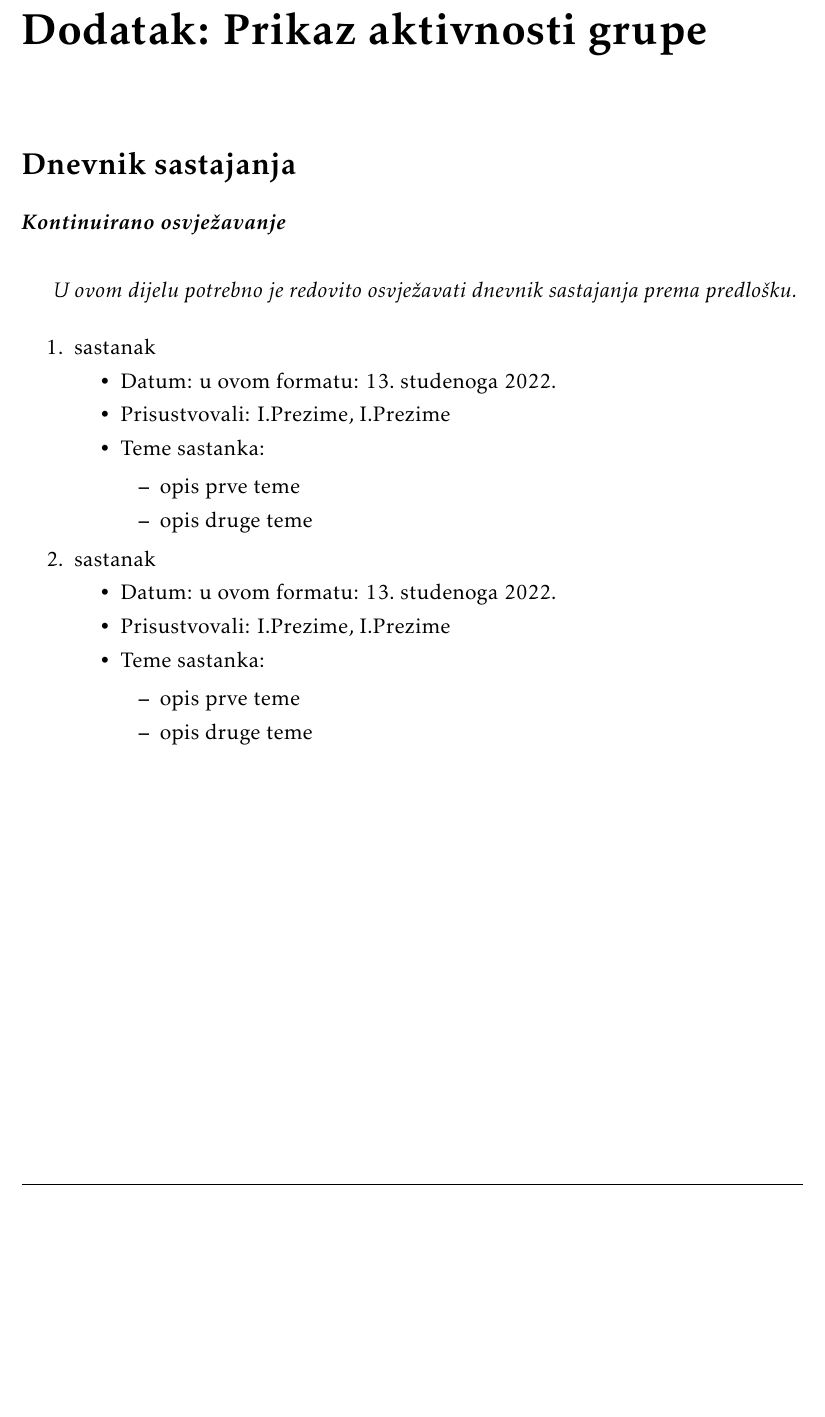
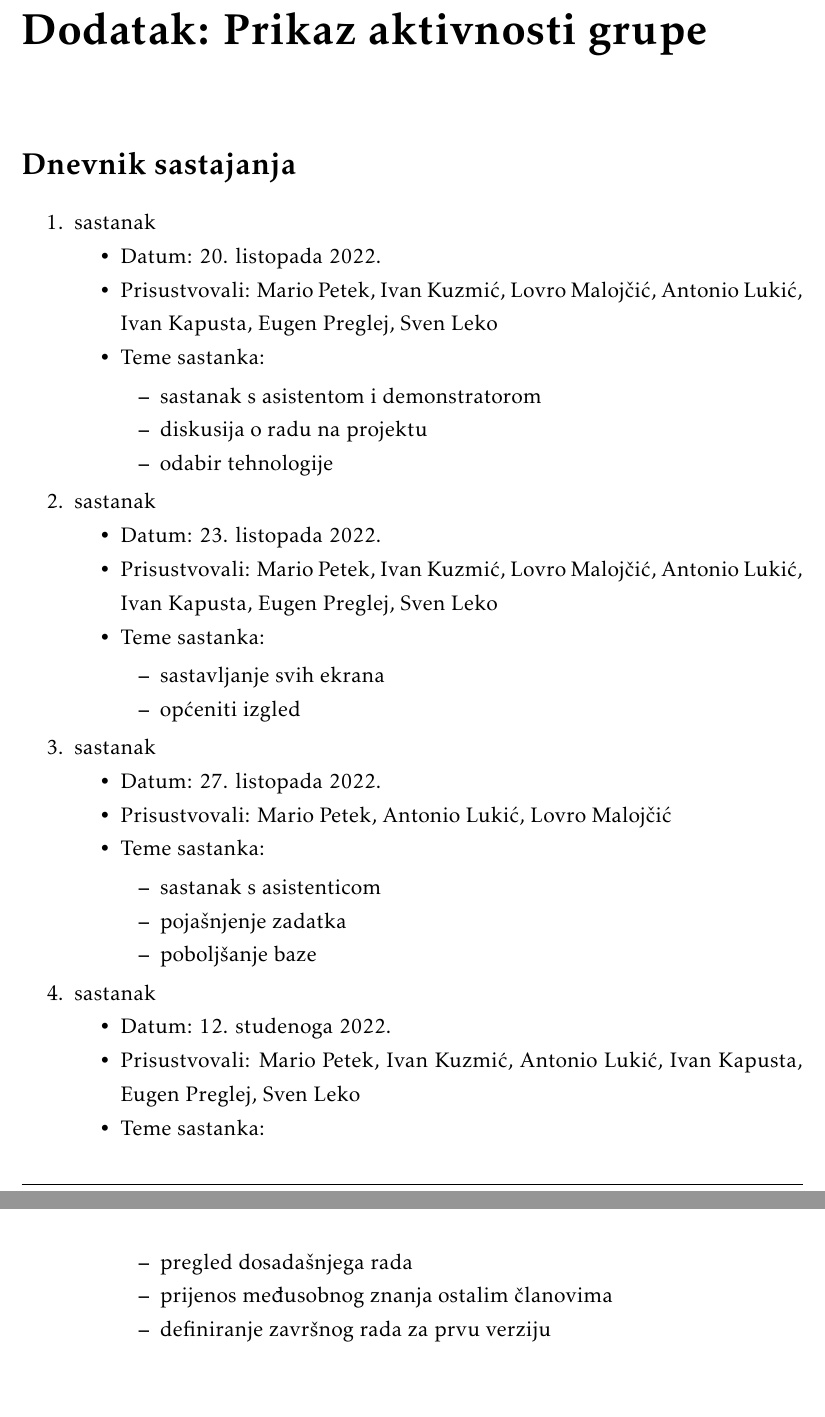
Before and after one commit to sleko01/cuvari-pasa, a LaTeX document (dokumentacija/PROGI_ProjektnaDokumentacija.tex, which reads dokumentacija/Dodatak.tex): part of page 37 of 40 before the commit and two parts of pages 37 and 38 of 41 after it, the two joined at a grey line, cut so that both start at the same text, the shorter picture padded with empty space. Compiled offline with pdfLaTeX.

Commit message:
Ažuriran dnevnik sastajanja

```diff
--- a/dokumentacija/Dodatak.tex
+++ b/dokumentacija/Dodatak.tex
@@ -3,35 +3,59 @@
 
 		\section*{Dnevnik sastajanja}
 
-		\textbf{\textit{Kontinuirano osvježavanje}}\\
+	%	\textbf{\textit{Kontinuirano osvježavanje}}\\
 
-		 \textit{U ovom dijelu potrebno je redovito osvježavati dnevnik sastajanja prema predlošku.}
+	%	 \textit{U ovom dijelu potrebno je redovito osvježavati dnevnik sastajanja prema predlošku.}
 
 		\begin{packed_enum}
 			\item  sastanak
-
 			\item[] \begin{packed_item}
-				\item Datum: u ovom formatu: \today
-				\item Prisustvovali: I.Prezime, I.Prezime
+				\item Datum: 20. listopada 2022.
+				\item Prisustvovali: Mario Petek, Ivan Kuzmić, Lovro Malojčić, Antonio Lukić, Ivan Kapusta, Eugen Preglej, Sven Leko
 				\item Teme sastanka:
 				\begin{packed_item}
-					\item  opis prve teme
-					\item  opis druge teme
+					\item  sastanak s asistentom i demonstratorom
+					\item  diskusija o radu na projektu
+					\item  odabir tehnologije
 				\end{packed_item}
 			\end{packed_item}
 
 			\item  sastanak
 			\item[] \begin{packed_item}
-				\item Datum: u ovom formatu: \today
-				\item Prisustvovali: I.Prezime, I.Prezime
+				\item Datum: 23. listopada 2022.
+				\item Prisustvovali: Mario Petek, Ivan Kuzmić, Lovro Malojčić, Antonio Lukić, Ivan Kapusta, Eugen Preglej, Sven Leko
 				\item Teme sastanka:
 				\begin{packed_item}
-					\item  opis prve teme
-					\item  opis druge teme
+					\item  sastavljanje svih ekrana
+					\item  općeniti izgled
 				\end{packed_item}
 			\end{packed_item}
 
-			%
+			\item  sastanak
+			\item[] \begin{packed_item}
+				\item Datum: 27. listopada 2022.
+				\item Prisustvovali: Mario Petek, Antonio Lukić, Lovro Malojčić
+				\item Teme sastanka:
+				\begin{packed_item}
+					\item  sastanak s asistenticom
+					\item  pojašnjenje zadatka
+					\item  poboljšanje baze
+				\end{packed_item}
+			\end{packed_item}
+
+			\item  sastanak
+			\item[] \begin{packed_item}
+				\item Datum: 12. studenoga 2022.
+				\item Prisustvovali: Mario Petek, Ivan Kuzmić, Antonio Lukić, Ivan Kapusta, Eugen Preglej, Sven Leko
+				\item Teme sastanka:
+				\begin{packed_item}
+					\item  pregled dosadašnjega rada
+					\item  prijenos međusobnog znanja ostalim članovima
+					\item  definiranje završnog rada za prvu verziju
+				\end{packed_item}
+			\end{packed_item}
+
+
 
 		\end{packed_enum}
 
```
Also changed, not shown: dokumentacija/PROGI_ProjektnaDokumentacija.pdf, 4 other files.
